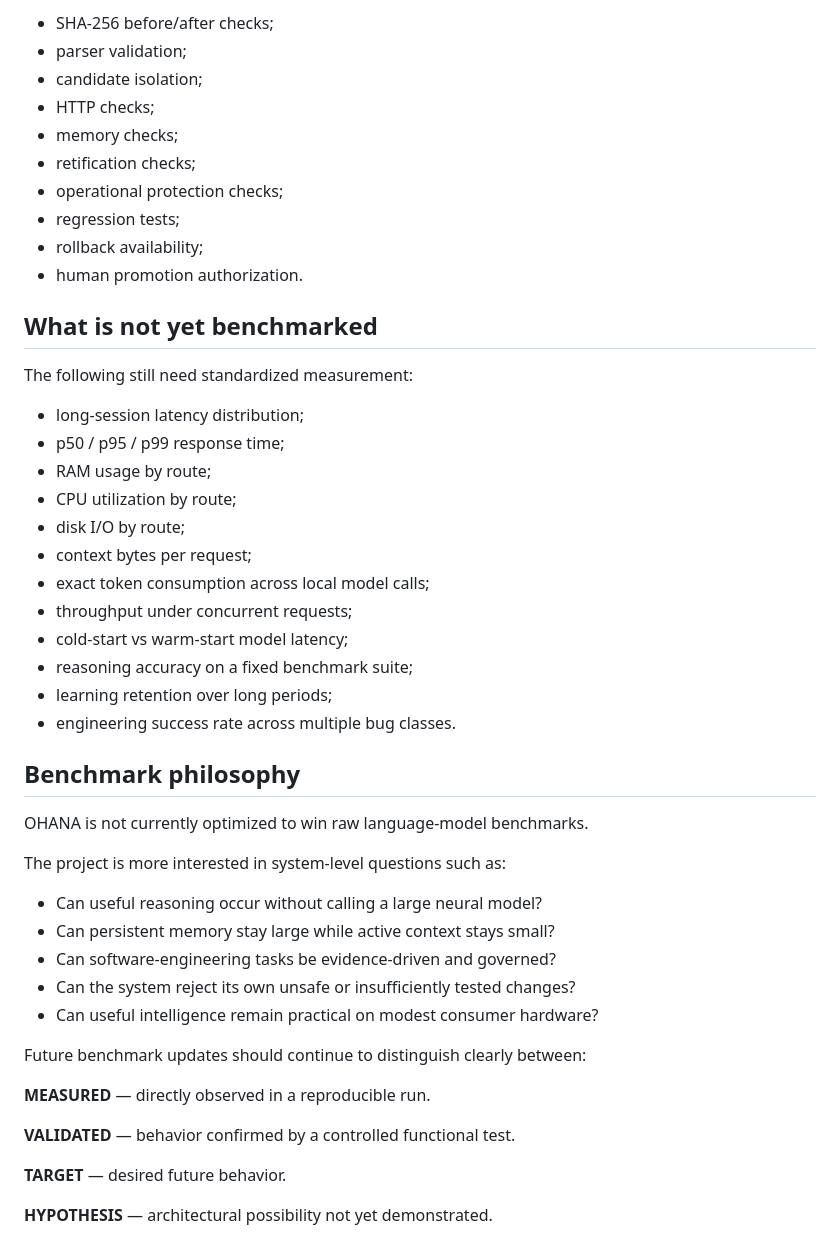
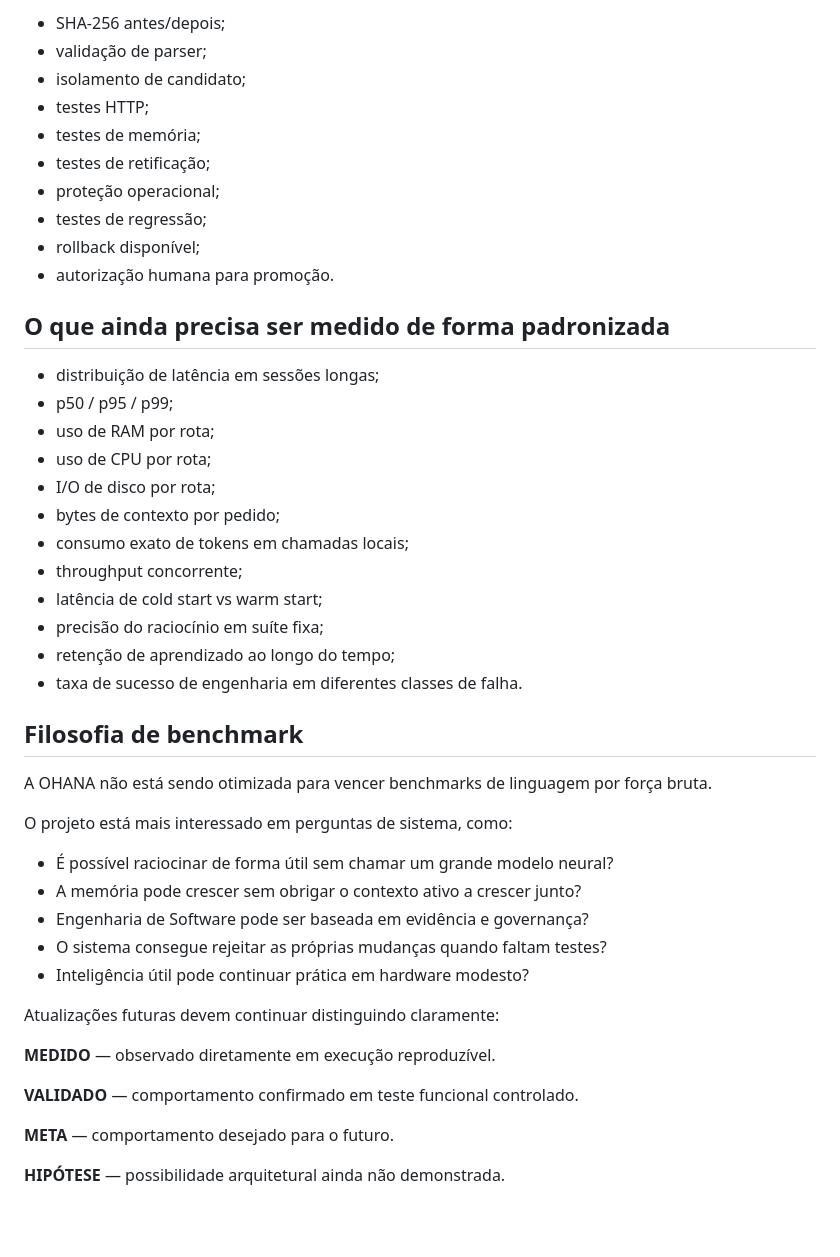
Before and after one commit to bertolotofrederico-rgb/OHANA, a Markdown page: BENCHMARKS.md, the part around one of its changes. Rendered like a GitHub page; blank space fills up the shorter version.

```diff
--- a/BENCHMARKS.md
+++ b/BENCHMARKS.md
@@ -80,50 +80,48 @@ Engineering validation commonly includes:
 
-- SHA-256 before/after checks;
-- parser validation;
-- candidate isolation;
-- HTTP checks;
-- memory checks;
-- retification checks;
-- operational protection checks;
-- regression tests;
-- rollback availability;
-- human promotion authorization.
+- SHA-256 antes/depois;
+- validação de parser;
+- isolamento de candidato;
+- testes HTTP;
+- testes de memória;
+- testes de retificação;
+- proteção operacional;
+- testes de regressão;
+- rollback disponível;
+- autorização humana para promoção.
 
-## What is not yet benchmarked
+## O que ainda precisa ser medido de forma padronizada
 
-The following still need standardized measurement:
+- distribuição de latência em sessões longas;
+- p50 / p95 / p99;
+- uso de RAM por rota;
+- uso de CPU por rota;
+- I/O de disco por rota;
+- bytes de contexto por pedido;
+- consumo exato de tokens em chamadas locais;
+- throughput concorrente;
+- latência de cold start vs warm start;
+- precisão do raciocínio em suíte fixa;
+- retenção de aprendizado ao longo do tempo;
+- taxa de sucesso de engenharia em diferentes classes de falha.
 
-- long-session latency distribution;
-- p50 / p95 / p99 response time;
-- RAM usage by route;
-- CPU utilization by route;
-- disk I/O by route;
-- context bytes per request;
-- exact token consumption across local model calls;
-- throughput under concurrent requests;
-- cold-start vs warm-start model latency;
-- reasoning accuracy on a fixed benchmark suite;
-- learning retention over long periods;
-- engineering success rate across multiple bug classes.
+## Filosofia de benchmark
 
-## Benchmark philosophy
+A OHANA não está sendo otimizada para vencer benchmarks de linguagem por força bruta.
 
-OHANA is not currently optimized to win raw language-model benchmarks.
+O projeto está mais interessado em perguntas de sistema, como:
 
-The project is more interested in system-level questions such as:
+- É possível raciocinar de forma útil sem chamar um grande modelo neural?
+- A memória pode crescer sem obrigar o contexto ativo a crescer junto?
+- Engenharia de Software pode ser baseada em evidência e governança?
+- O sistema consegue rejeitar as próprias mudanças quando faltam testes?
+- Inteligência útil pode continuar prática em hardware modesto?
 
-- Can useful reasoning occur without calling a large neural model?
-- Can persistent memory stay large while active context stays small?
-- Can software-engineering tasks be evidence-driven and governed?
-- Can the system reject its own unsafe or insufficiently tested changes?
-- Can useful intelligence remain practical on modest consumer hardware?
+Atualizações futuras devem continuar distinguindo claramente:
 
-Future benchmark updates should continue to distinguish clearly between:
+**MEDIDO** — observado diretamente em execução reproduzível.
 
-**MEASURED** — directly observed in a reproducible run.
+**VALIDADO** — comportamento confirmado em teste funcional controlado.
 
-**VALIDATED** — behavior confirmed by a controlled functional test.
+**META** — comportamento desejado para o futuro.
 
-**TARGET** — desired future behavior.
-
-**HYPOTHESIS** — architectural possibility not yet demonstrated.
+**HIPÓTESE** — possibilidade arquitetural ainda não demonstrada.
```
Also changed, not shown: other parts of BENCHMARKS.md (+46 -46 lines).
